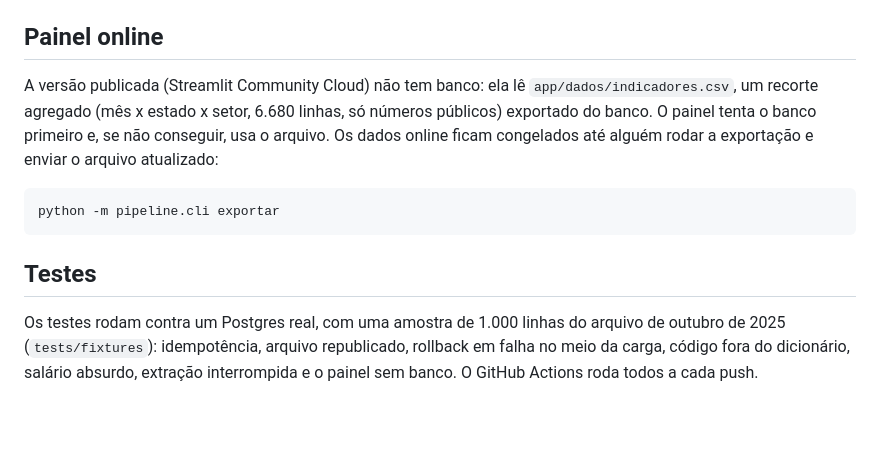
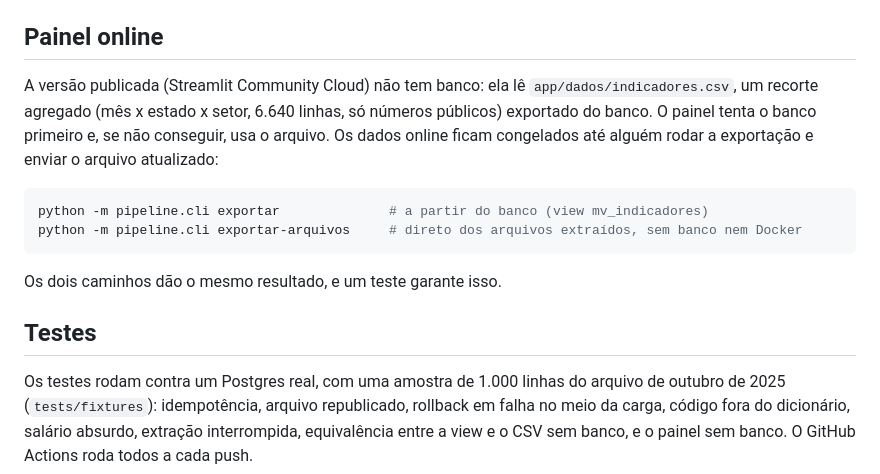
Before and after one commit to mnascimento19/balanco-emprego, a Markdown page: README.md, the part around one of its changes. Rendered like a GitHub page; blank space fills up the shorter version.

````diff
--- a/README.md
+++ b/README.md
@@ -111,17 +114,21 @@ Para deixar a carga agendada (todo dia às 08:00, só carrega o que for novo):
 ## Painel online
 
 A versão publicada (Streamlit Community Cloud) não tem banco: ela lê `app/dados/indicadores.csv`, um
-recorte agregado (mês x estado x setor, 6.680 linhas, só números públicos) exportado do banco. O
+recorte agregado (mês x estado x setor, 6.640 linhas, só números públicos) exportado do banco. O
 painel tenta o banco primeiro e, se não conseguir, usa o arquivo. Os dados online ficam congelados
 até alguém rodar a exportação e enviar o arquivo atualizado:
 
 ```bash
-python -m pipeline.cli exportar
+python -m pipeline.cli exportar              # a partir do banco (view mv_indicadores)
+python -m pipeline.cli exportar-arquivos     # direto dos arquivos extraídos, sem banco nem Docker
 ```
+
+Os dois caminhos dão o mesmo resultado, e um teste garante isso.
 
 ## Testes
 
 Os testes rodam contra um Postgres real, com uma amostra de 1.000 linhas do arquivo de outubro de
 2025 (`tests/fixtures`): idempotência, arquivo republicado, rollback em falha no meio da carga,
-código fora do dicionário, salário absurdo, extração interrompida e o painel sem banco. O GitHub
+código fora do dicionário, salário absurdo, extração interrompida, equivalência entre a view e o CSV
+sem banco, e o painel sem banco. O GitHub
 Actions roda todos a cada push.
````
Also changed, not shown: other parts of README.md (+21 -18 lines), docs/img/painel-evolucao.png, docs/img/painel-setores.png, 13 other files.
